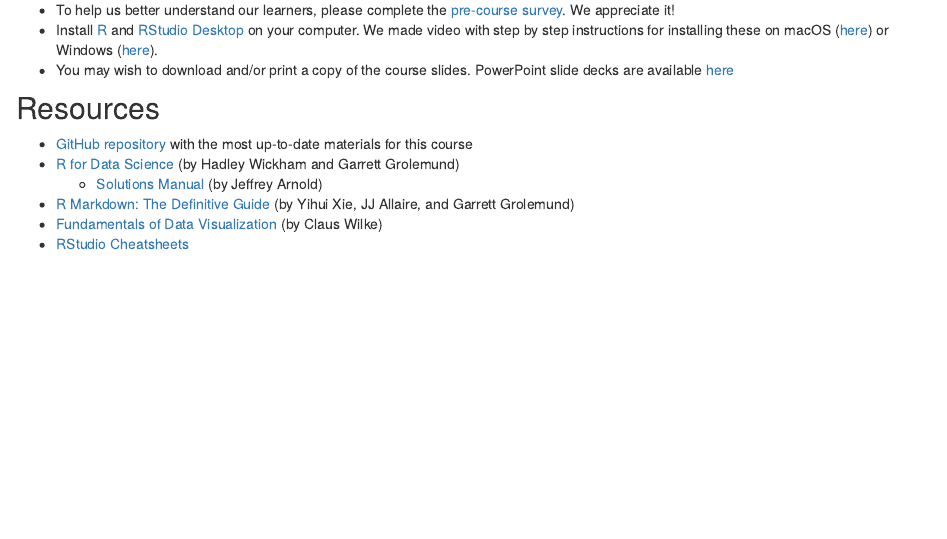
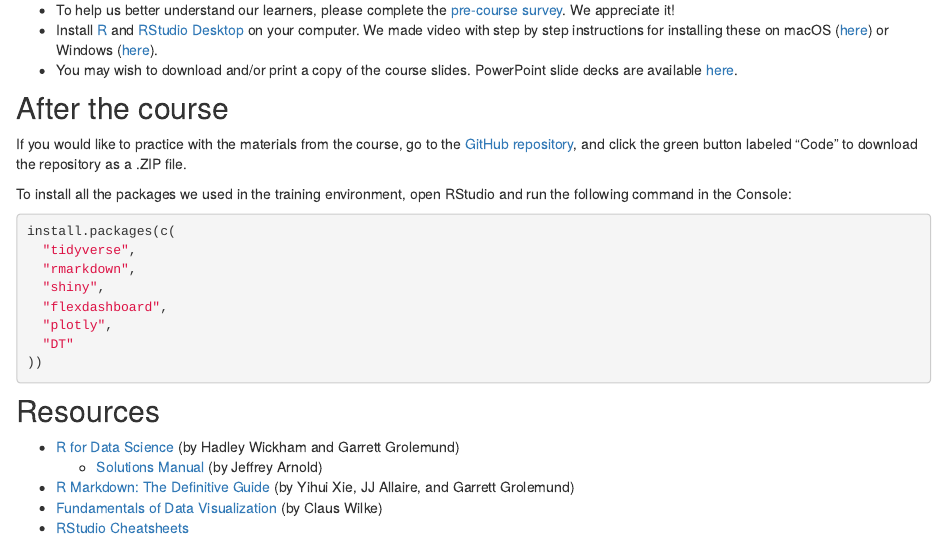
Before and after one commit to skadauke/rmed2020-101-site, an R Markdown document (index.Rmd): the page in a window 1100 px wide, from 910 px down. Rendered offline with R 4.5, knitr and Pandoc, with nearby package versions.

Commit message:
Add install.packages instructions

````diff
--- a/index.Rmd
+++ b/index.Rmd
@@ -51,11 +51,27 @@
 
 - To help us better understand our learners, please complete the [pre-course survey](https://bit.ly/rmed2020-101-pre). We appreciate it!
 - Install [R](https://cloud.r-project.org/) and [RStudio Desktop](https://rstudio.com/products/rstudio/download/) on your computer. We made video with step by step instructions for installing these on macOS ([here](https://www.youtube.com/watch?v=GM88tYlEy_g)) or Windows ([here](https://www.youtube.com/watch?v=JRKmZK5-6aE)).
-- You may wish to download and/or print a copy of the course slides. PowerPoint slide decks are available [here](https://github.com/skadauke/intro-to-r-for-clinicians-rmed2020/tree/master/slides)
+- You may wish to download and/or print a copy of the course slides. PowerPoint slide decks are available [here](https://github.com/skadauke/intro-to-r-for-clinicians-rmed2020/tree/master/slides).
+
+## After the course
+
+If you would like to practice with the materials from the course, go to the [GitHub repository](https://github.com/skadauke/intro-to-r-for-clinicians-rmed2020), and click the green button labeled "Code" to download the repository as a .ZIP file.
+
+To install all the packages we used in the training environment, open RStudio and run the following command in the Console:
+
+```{r, eval = FALSE, echo = TRUE}
+install.packages(c(
+  "tidyverse",
+  "rmarkdown",
+  "shiny",
+  "flexdashboard",
+  "plotly",
+  "DT"
+))
+```
 
 ## Resources
 
-- [GitHub repository](https://github.com/skadauke/intro-to-r-for-clinicians-rmed2020) with the most up-to-date materials for this course
 - [R for Data Science](https://r4ds.had.co.nz/) (by Hadley Wickham and Garrett Grolemund)
   - [Solutions Manual](https://jrnold.github.io/r4ds-exercise-solutions/) (by Jeffrey Arnold)
 - [R Markdown: The Definitive Guide](https://bookdown.org/yihui/rmarkdown/) (by Yihui Xie, JJ Allaire, and Garrett Grolemund)
````
Also changed, not shown: 1 other file.
